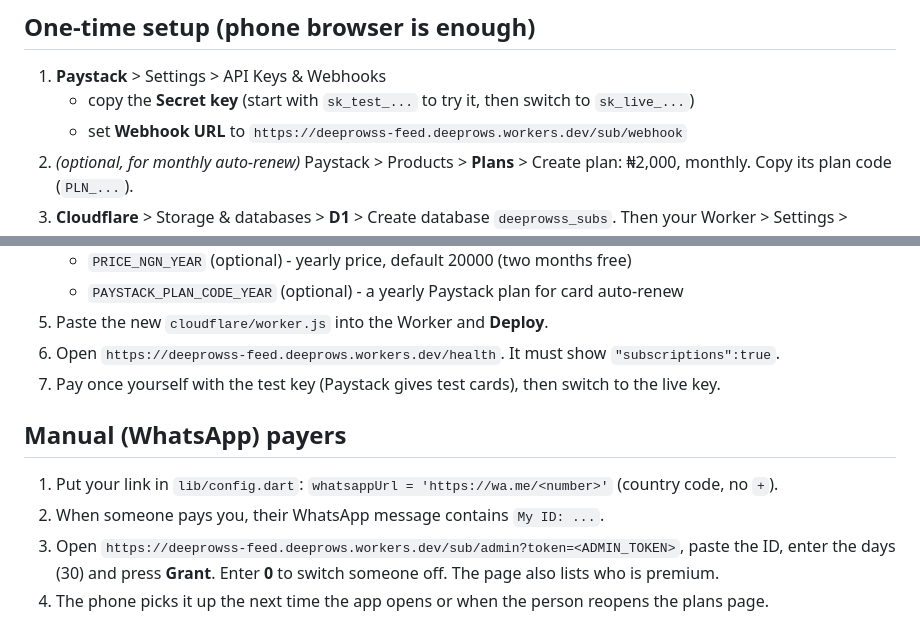
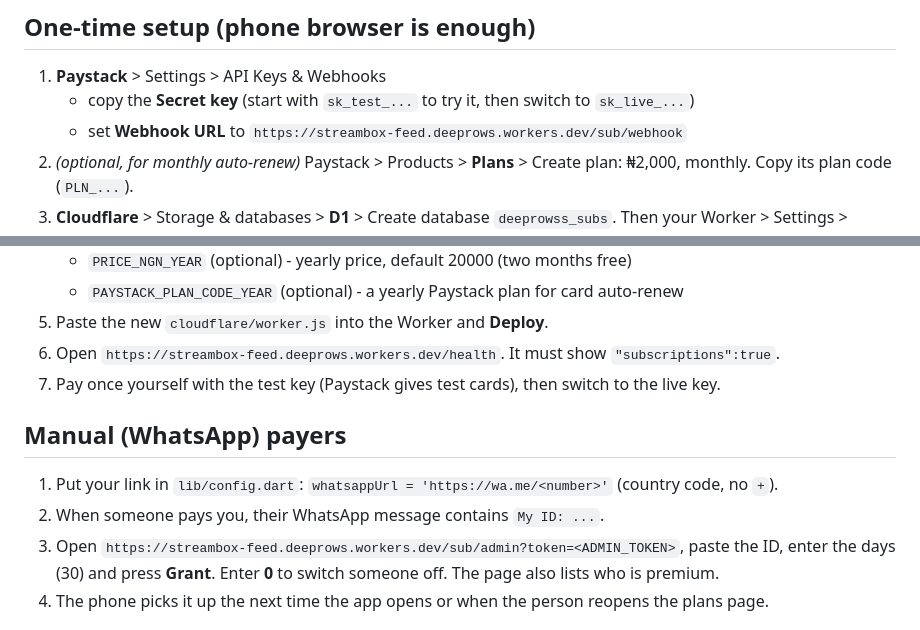
Before and after one commit to Deeprows/SB, a Markdown page: SUBSCRIPTIONS.md, 2 parts joined by grey strips. Drawn GitHub-style.

Commit message:
Update webhook URLs in SUBSCRIPTIONS.md

```diff
--- a/SUBSCRIPTIONS.md
+++ b/SUBSCRIPTIONS.md
@@ -35,7 +35,7 @@ that is left.
 1. **Paystack** > Settings > API Keys & Webhooks
    * copy the **Secret key** (start with `sk_test_...` to try it, then switch
      to `sk_live_...`)
-   * set **Webhook URL** to `https://deeprowss-feed.deeprows.workers.dev/sub/webhook`
+   * set **Webhook URL** to `https://streambox-feed.deeprows.workers.dev/sub/webhook`
 2. *(optional, for monthly auto-renew)* Paystack > Products > **Plans** >
    Create plan: ₦2,000, monthly. Copy its plan code (`PLN_...`).
 3. **Cloudflare** > Storage & databases > **D1** > Create database
@@ -50,7 +50,7 @@ that is left.
    * `PRICE_NGN_YEAR` (optional) - yearly price, default 20000 (two months free)
    * `PAYSTACK_PLAN_CODE_YEAR` (optional) - a yearly Paystack plan for card auto-renew
 5. Paste the new `cloudflare/worker.js` into the Worker and **Deploy**.
-6. Open `https://deeprowss-feed.deeprows.workers.dev/health`. It must show
+6. Open `https://streambox-feed.deeprows.workers.dev/health`. It must show
    `"subscriptions":true`.
 7. Pay once yourself with the test key (Paystack gives test cards), then
    switch to the live key.
@@ -60,7 +60,7 @@ that is left.
 1. Put your link in `lib/config.dart`: `whatsappUrl = 'https://wa.me/<number>'`
    (country code, no `+`).
 2. When someone pays you, their WhatsApp message contains `My ID: ...`.
-3. Open `https://deeprowss-feed.deeprows.workers.dev/sub/admin?token=<ADMIN_TOKEN>`,
+3. Open `https://streambox-feed.deeprows.workers.dev/sub/admin?token=<ADMIN_TOKEN>`,
    paste the ID, enter the days (30) and press **Grant**. Enter **0** to switch
    someone off. The page also lists who is premium.
 4. The phone picks it up the next time the app opens or when the person
```
